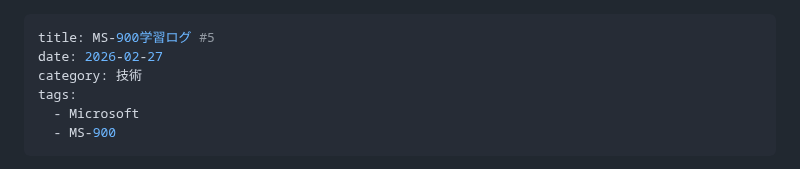
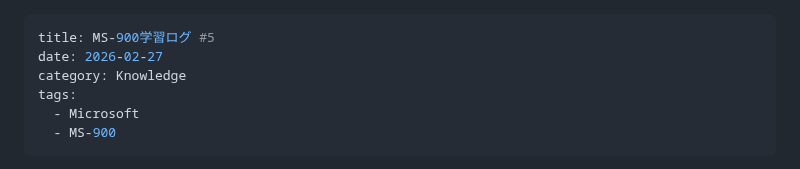
Before and after one commit to Ryusuke-Shibata/yurabish-site, a Markdown page: posts/knowledge/ms900-05.md, the part around the change. GitHub-like rendering.

```diff
--- a/posts/te/ms900-05.md
+++ b/posts/knowledge/ms900-05.md
@@ -1,7 +1,7 @@
 ---
 title: MS-900学習ログ #5
 date: 2026-02-27
-category: 技術
+category: Knowledge
 tags:
   - Microsoft
   - MS-900
```
